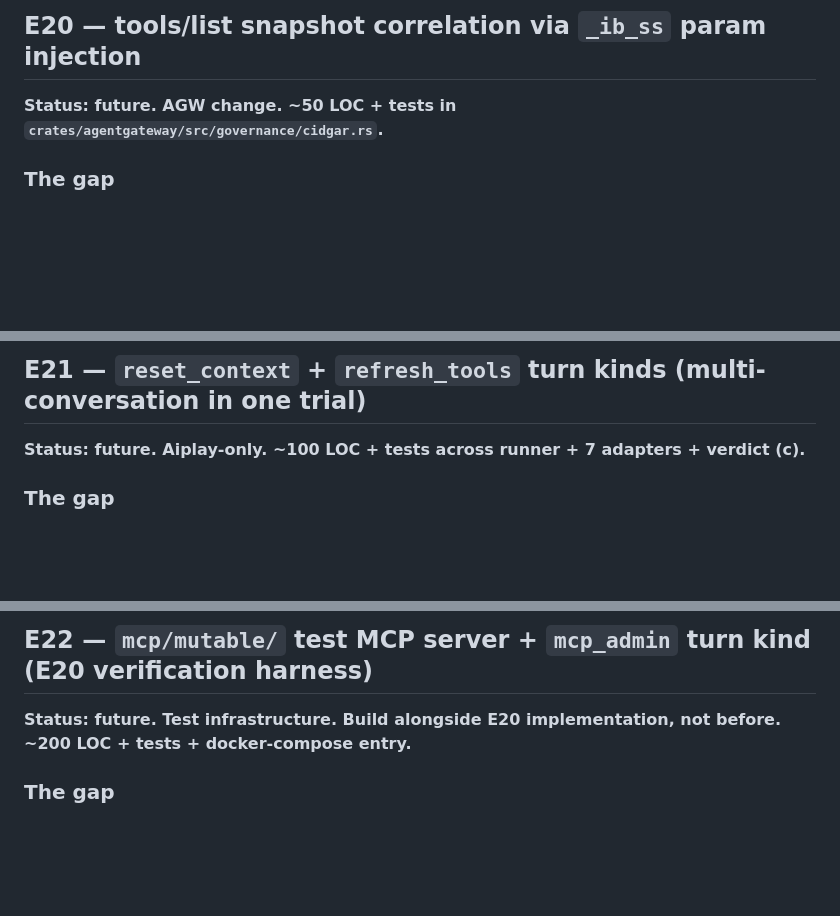
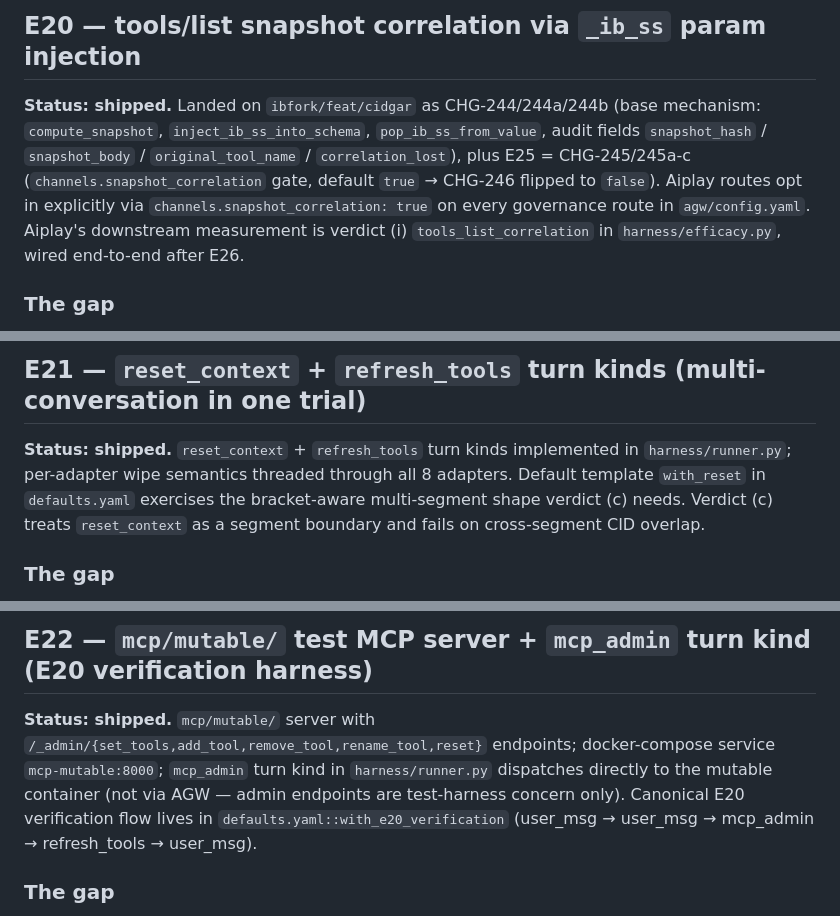
Before and after one commit to ksivask/aicombo, a Markdown page: docs/enhancements.md, 3 parts joined by grey strips. GitHub-like rendering; blank space fills up the shorter version.

```diff
--- a/docs/enhancements.md
+++ b/docs/enhancements.md
@@ -816,7 +816,7 @@ Total: **M-L** (~half-day to day).
 
 ## E20 — tools/list snapshot correlation via `_ib_ss` param injection
 
-**Status: future. AGW change. ~50 LOC + tests in `crates/agentgateway/src/governance/cidgar.rs`.**
+**Status: shipped.** Landed on `ibfork/feat/cidgar` as CHG-244/244a/244b (base mechanism: `compute_snapshot`, `inject_ib_ss_into_schema`, `pop_ib_ss_from_value`, audit fields `snapshot_hash` / `snapshot_body` / `original_tool_name` / `correlation_lost`), plus E25 = CHG-245/245a-c (`channels.snapshot_correlation` gate, default `true` → CHG-246 flipped to `false`). Aiplay routes opt in explicitly via `channels.snapshot_correlation: true` on every governance route in `agw/config.yaml`. Aiplay's downstream measurement is verdict (i) `tools_list_correlation` in `harness/efficacy.py`, wired end-to-end after E26.
 
 ### The gap
 
@@ -928,7 +928,7 @@ Total: **S** (~half-day).
 
 ## E21 — `reset_context` + `refresh_tools` turn kinds (multi-conversation in one trial)
 
-**Status: future. Aiplay-only. ~100 LOC + tests across runner + 7 adapters + verdict (c).**
+**Status: shipped.** `reset_context` + `refresh_tools` turn kinds implemented in `harness/runner.py`; per-adapter wipe semantics threaded through all 8 adapters. Default template `with_reset` in `defaults.yaml` exercises the bracket-aware multi-segment shape verdict (c) needs. Verdict (c) treats `reset_context` as a segment boundary and fails on cross-segment CID overlap.
 
 ### The gap
 
@@ -1063,7 +1063,7 @@ Total: **S-M** (~half-day).
 
 ## E22 — `mcp/mutable/` test MCP server + `mcp_admin` turn kind (E20 verification harness)
 
-**Status: future. Test infrastructure. Build alongside E20 implementation, not before. ~200 LOC + tests + docker-compose entry.**
+**Status: shipped.** `mcp/mutable/` server with `/_admin/{set_tools,add_tool,remove_tool,rename_tool,reset}` endpoints; docker-compose service `mcp-mutable:8000`; `mcp_admin` turn kind in `harness/runner.py` dispatches directly to the mutable container (not via AGW — admin endpoints are test-harness concern only). Canonical E20 verification flow lives in `defaults.yaml::with_e20_verification` (user_msg → user_msg → mcp_admin → refresh_tools → user_msg).
 
 ### The gap
 
```
Also changed, not shown: other parts of docs/enhancements.md (+5 -5 lines).
